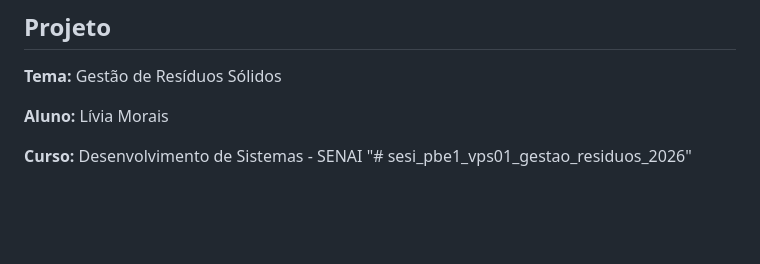
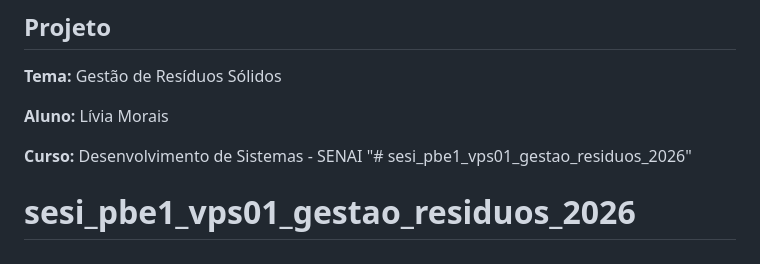
Before and after one commit to Liviafmmm/sesi_pbe1_vps01_gestao_residuos_solidos, a Markdown page: README.md, the part around the change. Rendered like a GitHub page; blank space fills up the shorter version.

```diff
--- a/README.md
+++ b/README.md
@@ -208,3 +208,4 @@ Ele possui campos para:
 
 **Curso:** Desenvolvimento de Sistemas - SENAI
 "# sesi_pbe1_vps01_gestao_residuos_2026"
+# sesi_pbe1_vps01_gestao_residuos_2026
```
